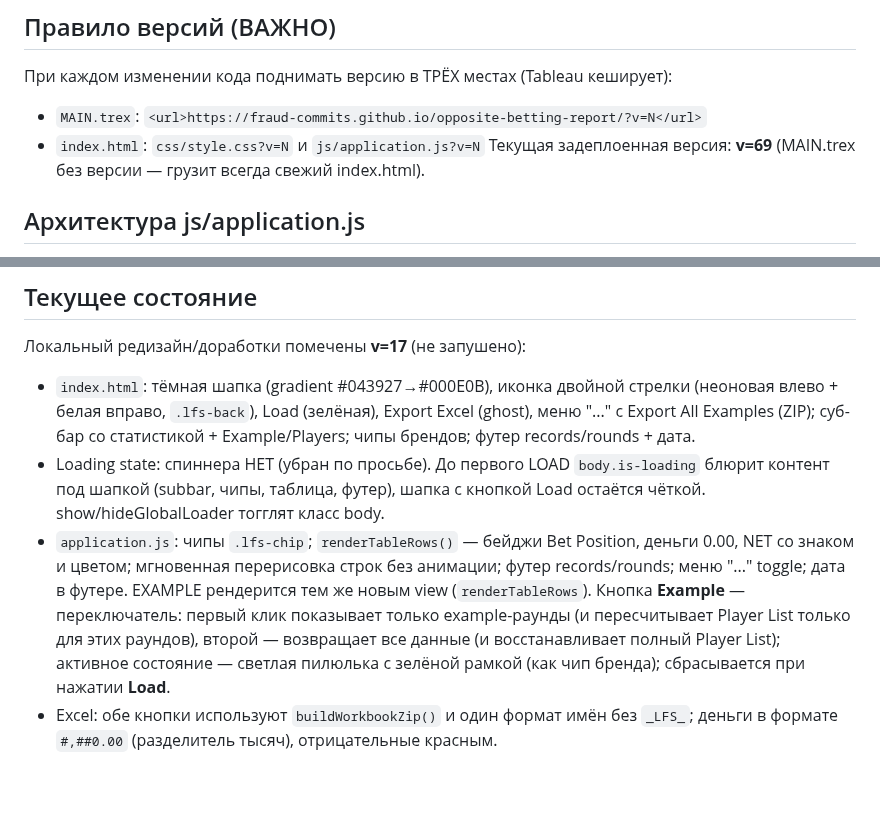
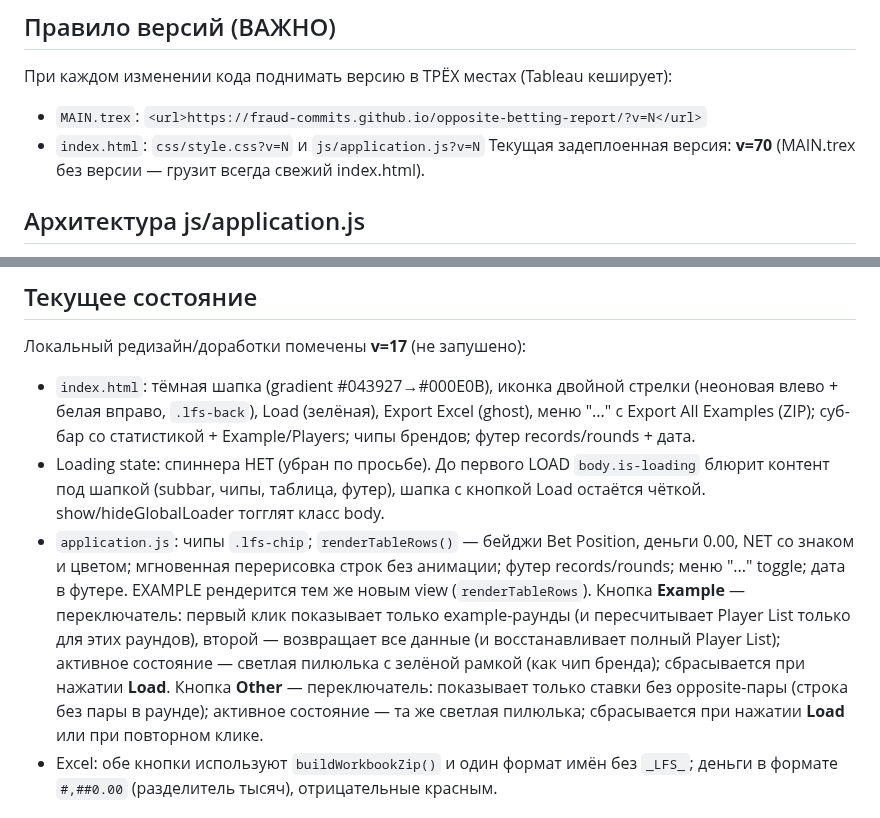
Before and after one commit to fraud-commits/opposite-betting-report, a Markdown page: CONTEXT.md, 2 parts joined by grey strips. Drawn GitHub-style; blank space fills up the shorter version.

Commit message:
Update context: v70

```diff
--- a/CONTEXT.md
+++ b/CONTEXT.md
@@ -14,7 +14,7 @@
 При каждом изменении кода поднимать версию в ТРЁХ местах (Tableau кеширует):
 - `MAIN.trex`: `<url>https://fraud-commits.github.io/opposite-betting-report/?v=N</url>`
 - `index.html`: `css/style.css?v=N` и `js/application.js?v=N`
-Текущая задеплоенная версия: **v=69** (MAIN.trex без версии — грузит всегда свежий index.html).
+Текущая задеплоенная версия: **v=70** (MAIN.trex без версии — грузит всегда свежий index.html).
 
 ## Архитектура js/application.js
 1. **FIELDS** — конфиг полей: `key`, `aliases` (имена колонок клиентов, регистр не важен), `formatted`, `numeric`, `maskable`. Порядок таблицы = порядок колонок в листе клиента.
@@ -33,7 +33,7 @@
 Локальный редизайн/доработки помечены **v=17** (не запушено):
 - `index.html`: тёмная шапка (gradient #043927→#000E0B), иконка двойной стрелки (неоновая влево + белая вправо, `.lfs-back`), Load (зелёная), Export Excel (ghost), меню "..." с Export All Examples (ZIP); суб-бар со статистикой + Example/Players; чипы брендов; футер records/rounds + дата.
 - Loading state: спиннера НЕТ (убран по просьбе). До первого LOAD `body.is-loading` блюрит контент под шапкой (subbar, чипы, таблица, футер), шапка с кнопкой Load остаётся чёткой. show/hideGlobalLoader тогглят класс body.
-- `application.js`: чипы `.lfs-chip`; `renderTableRows()` — бейджи Bet Position, деньги 0.00, NET со знаком и цветом; мгновенная перерисовка строк без анимации; футер records/rounds; меню "..." toggle; дата в футере. EXAMPLE рендерится тем же новым view (`renderTableRows`). Кнопка **Example** — переключатель: первый клик показывает только example-раунды (и пересчитывает Player List только для этих раундов), второй — возвращает все данные (и восстанавливает полный Player List); активное состояние — светлая пилюлька с зелёной рамкой (как чип бренда); сбрасывается при нажатии **Load**.
+- `application.js`: чипы `.lfs-chip`; `renderTableRows()` — бейджи Bet Position, деньги 0.00, NET со знаком и цветом; мгновенная перерисовка строк без анимации; футер records/rounds; меню "..." toggle; дата в футере. EXAMPLE рендерится тем же новым view (`renderTableRows`). Кнопка **Example** — переключатель: первый клик показывает только example-раунды (и пересчитывает Player List только для этих раундов), второй — возвращает все данные (и восстанавливает полный Player List); активное состояние — светлая пилюлька с зелёной рамкой (как чип бренда); сбрасывается при нажатии **Load**. Кнопка **Other** — переключатель: показывает только ставки без opposite-пары (строка без пары в раунде); активное состояние — та же светлая пилюлька; сбрасывается при нажатии **Load** или при повторном клике.
 - Excel: обе кнопки используют `buildWorkbookZip()` и один формат имён без `_LFS_`; деньги в формате `#,##0.00` (разделитель тысяч), отрицательные красным.
 
 ## Оставшиеся действия
```
